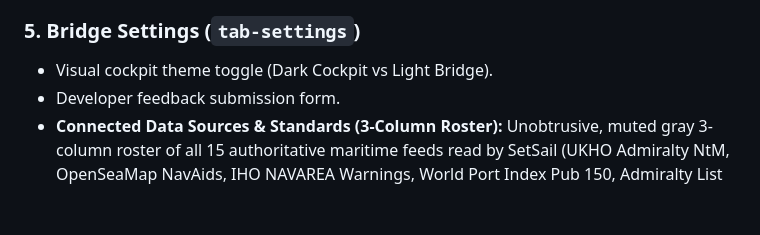
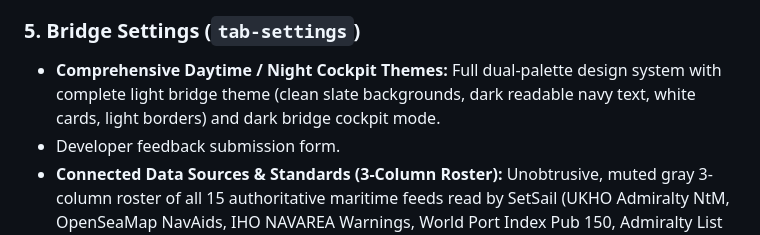
Before and after one commit to waffiman/Admirality-NtM-Scraper, a Markdown page: OVERVIEW.md, the part around the change. GitHub-like rendering; blank space fills up the shorter version.

Commit message:
Docs: SetSail system overview and confidential credentials

```diff
--- a/OVERVIEW.md
+++ b/OVERVIEW.md
@@ -97,7 +97,7 @@
 * Automatically plots the generated route onto the SetChart map under the "My Route" overlay.
 
 ### 5. Bridge Settings (`tab-settings`)
-* Visual cockpit theme toggle (Dark Cockpit vs Light Bridge).
+* **Comprehensive Daytime / Night Cockpit Themes:** Full dual-palette design system with complete light bridge theme (clean slate backgrounds, dark readable navy text, white cards, light borders) and dark bridge cockpit mode.
 * Developer feedback submission form.
 * **Connected Data Sources & Standards (3-Column Roster):** Unobtrusive, muted gray 3-column roster of all 15 authoritative maritime feeds read by SetSail (UKHO Admiralty NtM, OpenSeaMap NavAids, IHO NAVAREA Warnings, World Port Index Pub 150, Admiralty List of Lights, GEBCO Bathymetry, NOAA Hydrography, USNO Nautical Almanac, World Magnetic Model WMM, Open-Meteo Marine Data, IEC 61174 RTZ Routes, JRC ECDIS Format, Vessel Deviation Profile, OpenStreetMap Marine, Cohere AI Engine) with miniature green indicator dots (`#10b981`).
 * PWA cache reset and offline diagnostics.
```
